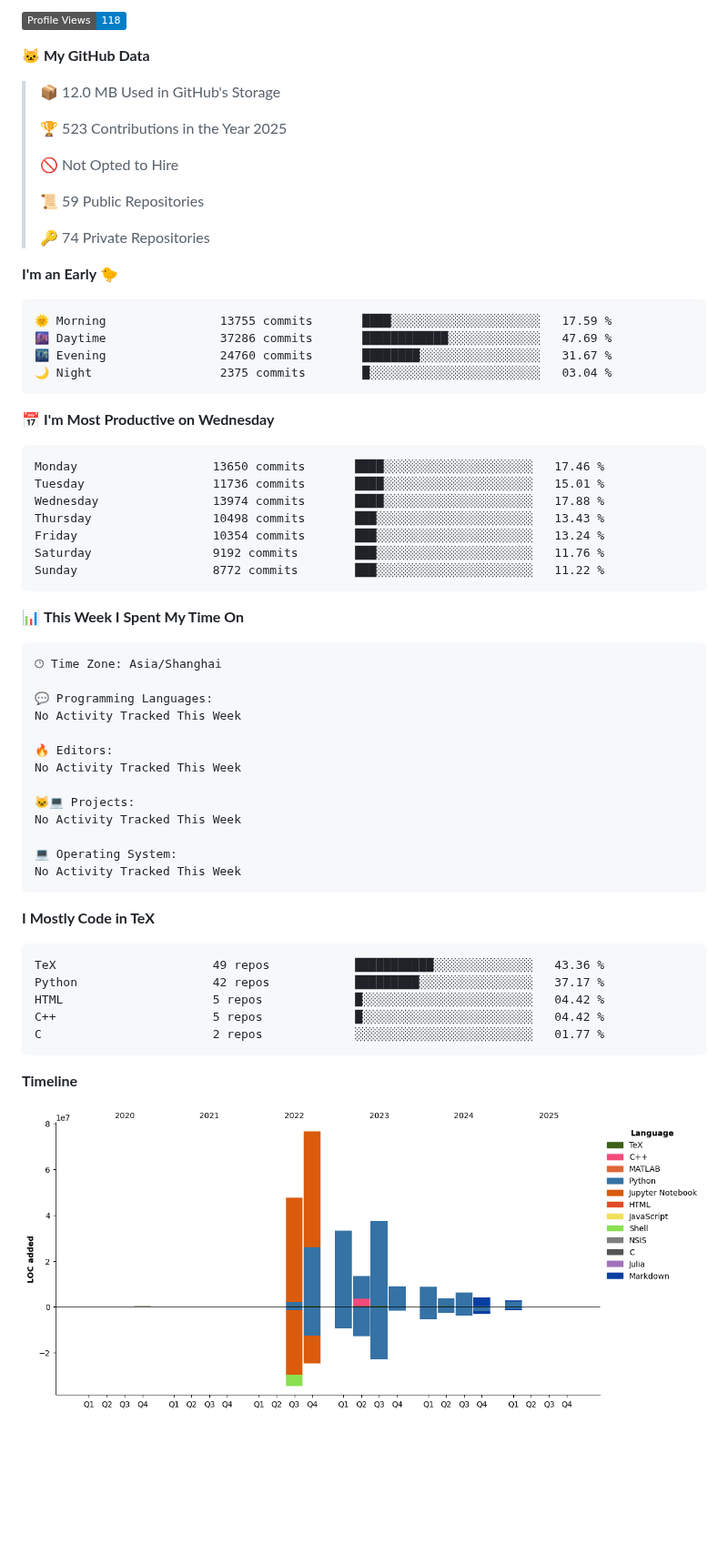
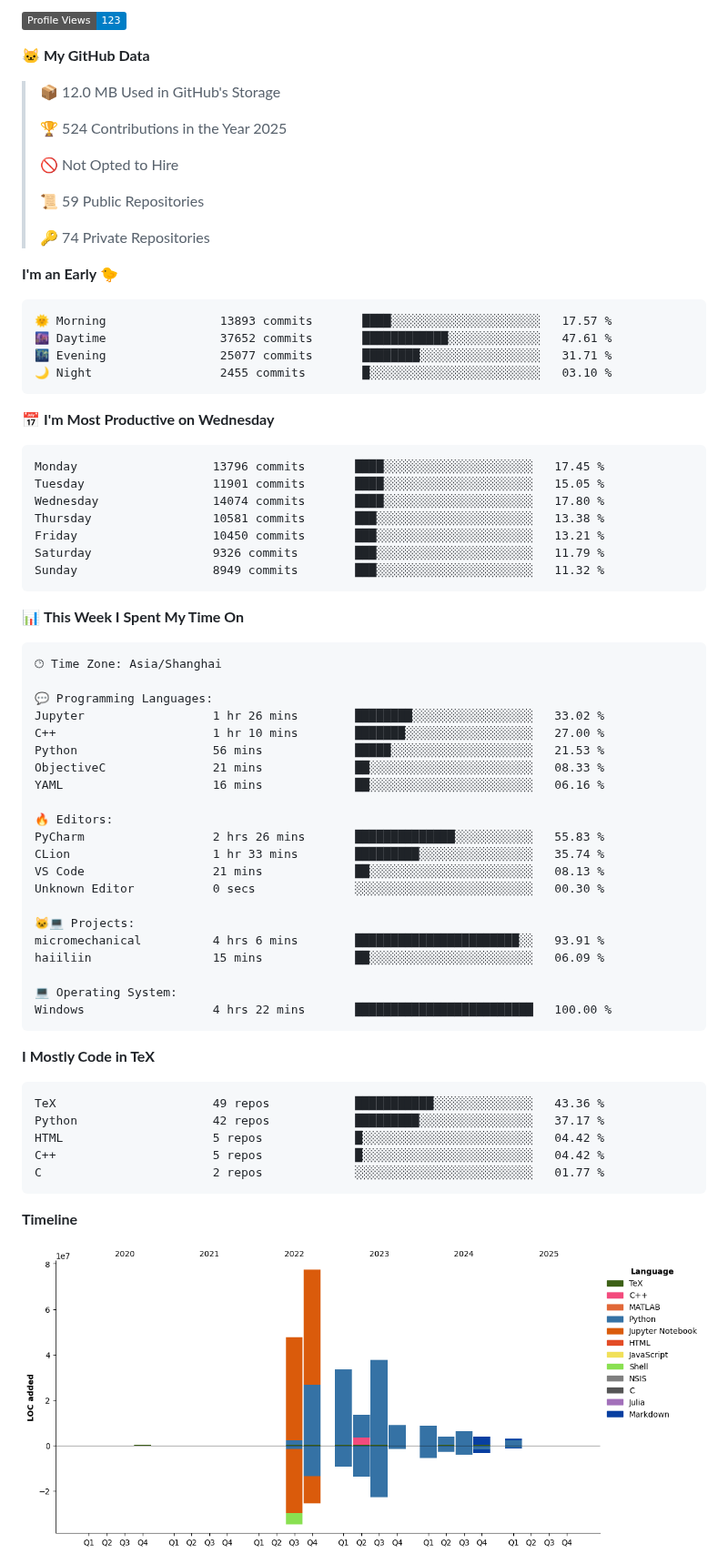
Before and after one commit to haiiliin/haiiliin, a Markdown page: README.md, the part around one of its changes. Shown at 91% size. Rendered like a GitHub page; pictures changed too: assets/bar_graph.png; badges without logos; blank space fills up the shorter version.

Commit message:
Updated with Dev Metrics

````diff
--- a/README.md
+++ b/README.md
@@ -21,11 +21,11 @@ Do not email me, I maybe slow to respond. Creating issues or discussions instead
 
-![Profile Views](http://img.shields.io/badge/Profile%20Views-118-blue)
+![Profile Views](http://img.shields.io/badge/Profile%20Views-123-blue)
 
 **🐱 My GitHub Data**
 
 > 📦 12.0 MB Used in GitHub's Storage
  >
-> 🏆 523 Contributions in the Year 2025
+> 🏆 524 Contributions in the Year 2025
  >
 > 🚫 Not Opted to Hire
  >
@@ -36,21 +36,21 @@ Do not email me, I maybe slow to respond. Creating issues or discussions instead
 **I'm an Early 🐤**
 
 ```text
-🌞 Morning                13755 commits       ████░░░░░░░░░░░░░░░░░░░░░   17.59 %
-🌆 Daytime                37286 commits       ████████████░░░░░░░░░░░░░   47.69 %
-🌃 Evening                24760 commits       ████████░░░░░░░░░░░░░░░░░   31.67 %
-🌙 Night                  2375 commits        █░░░░░░░░░░░░░░░░░░░░░░░░   03.04 %
+🌞 Morning                13893 commits       ████░░░░░░░░░░░░░░░░░░░░░   17.57 %
+🌆 Daytime                37652 commits       ████████████░░░░░░░░░░░░░   47.61 %
+🌃 Evening                25077 commits       ████████░░░░░░░░░░░░░░░░░   31.71 %
+🌙 Night                  2455 commits        █░░░░░░░░░░░░░░░░░░░░░░░░   03.10 %
 ```
 📅 **I'm Most Productive on Wednesday**
 
 ```text
-Monday                   13650 commits       ████░░░░░░░░░░░░░░░░░░░░░   17.46 %
-Tuesday                  11736 commits       ████░░░░░░░░░░░░░░░░░░░░░   15.01 %
-Wednesday                13974 commits       ████░░░░░░░░░░░░░░░░░░░░░   17.88 %
-Thursday                 10498 commits       ███░░░░░░░░░░░░░░░░░░░░░░   13.43 %
-Friday                   10354 commits       ███░░░░░░░░░░░░░░░░░░░░░░   13.24 %
-Saturday                 9192 commits        ███░░░░░░░░░░░░░░░░░░░░░░   11.76 %
-Sunday                   8772 commits        ███░░░░░░░░░░░░░░░░░░░░░░   11.22 %
+Monday                   13796 commits       ████░░░░░░░░░░░░░░░░░░░░░   17.45 %
+Tuesday                  11901 commits       ████░░░░░░░░░░░░░░░░░░░░░   15.05 %
+Wednesday                14074 commits       ████░░░░░░░░░░░░░░░░░░░░░   17.80 %
+Thursday                 10581 commits       ███░░░░░░░░░░░░░░░░░░░░░░   13.38 %
+Friday                   10450 commits       ███░░░░░░░░░░░░░░░░░░░░░░   13.21 %
+Saturday                 9326 commits        ███░░░░░░░░░░░░░░░░░░░░░░   11.79 %
+Sunday                   8949 commits        ███░░░░░░░░░░░░░░░░░░░░░░   11.32 %
 ```
 
 
@@ -60,16 +60,24 @@ Sunday                   8772 commits        ███░░░░░░░░
 🕑︎ Time Zone: Asia/Shanghai
 
 💬 Programming Languages:
-No Activity Tracked This Week
+Jupyter                  1 hr 26 mins        ████████░░░░░░░░░░░░░░░░░   33.02 %
+C++                      1 hr 10 mins        ███████░░░░░░░░░░░░░░░░░░   27.00 %
+Python                   56 mins             █████░░░░░░░░░░░░░░░░░░░░   21.53 %
+ObjectiveC               21 mins             ██░░░░░░░░░░░░░░░░░░░░░░░   08.33 %
+YAML                     16 mins             ██░░░░░░░░░░░░░░░░░░░░░░░   06.16 %
 
 🔥 Editors:
-No Activity Tracked This Week
+PyCharm                  2 hrs 26 mins       ██████████████░░░░░░░░░░░   55.83 %
+CLion                    1 hr 33 mins        █████████░░░░░░░░░░░░░░░░   35.74 %
+VS Code                  21 mins             ██░░░░░░░░░░░░░░░░░░░░░░░   08.13 %
+Unknown Editor           0 secs              ░░░░░░░░░░░░░░░░░░░░░░░░░   00.30 %
 
 🐱‍💻 Projects:
-No Activity Tracked This Week
+micromechanical          4 hrs 6 mins        ███████████████████████░░   93.91 %
+haiiliin                 15 mins             ██░░░░░░░░░░░░░░░░░░░░░░░   06.09 %
 
 💻 Operating System:
-No Activity Tracked This Week
+Windows                  4 hrs 22 mins       █████████████████████████   100.00 %
 ```
 
 **I Mostly Code in TeX**
````
Also changed, not shown: other parts of README.md (+2 -2 lines).
